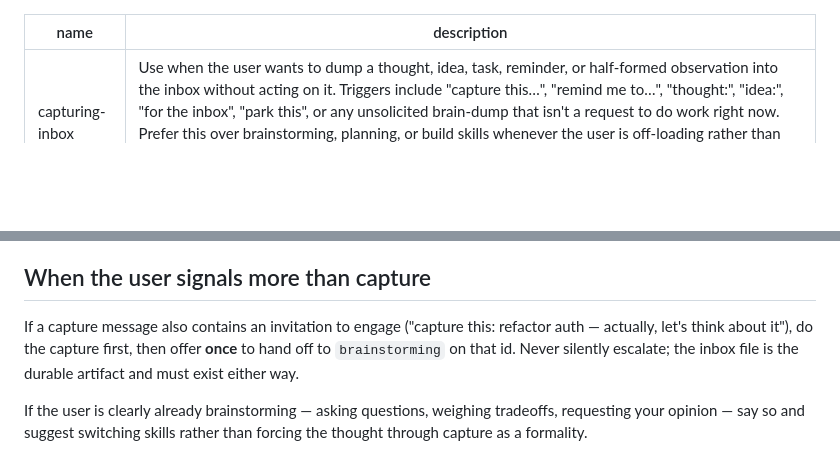
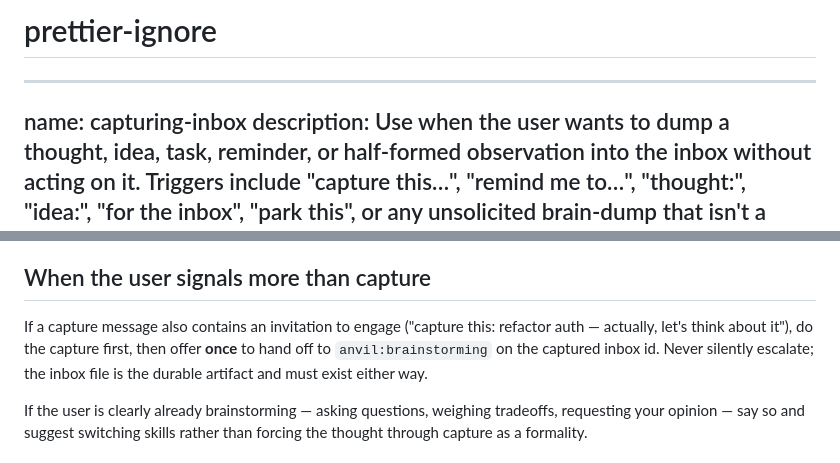
Before and after one commit to chonalchendo/anvil, a Markdown page: skills/capturing-inbox/SKILL.md, 2 parts joined by grey strips. Drawn GitHub-style; blank space fills up the shorter version.

Commit message:
fix(skills): qualify brainstorming handoff and add prettier-ignore in capturing-inbox

```diff
--- a/skills/capturing-inbox/SKILL.md
+++ b/skills/capturing-inbox/SKILL.md
@@ -1,3 +1,4 @@
+# prettier-ignore
 ---
 name: capturing-inbox
 description: Use when the user wants to dump a thought, idea, task, reminder, or half-formed observation into the inbox without acting on it. Triggers include "capture this…", "remind me to…", "thought:", "idea:", "for the inbox", "park this", or any unsolicited brain-dump that isn't a request to do work right now. Prefer this over brainstorming, planning, or build skills whenever the user is off-loading rather than asking for engagement — when in doubt between capturing and brainstorming, capture first; promotion is cheap, lost thoughts are not.
@@ -33,7 +34,7 @@ If the user pastes something that is plainly several distinct thoughts — separ
 
 ## When the user signals more than capture
 
-If a capture message also contains an invitation to engage ("capture this: refactor auth — actually, let's think about it"), do the capture first, then offer **once** to hand off to `brainstorming` on that id. Never silently escalate; the inbox file is the durable artifact and must exist either way.
+If a capture message also contains an invitation to engage ("capture this: refactor auth — actually, let's think about it"), do the capture first, then offer **once** to hand off to `anvil:brainstorming` on the captured inbox id. Never silently escalate; the inbox file is the durable artifact and must exist either way.
 
 If the user is clearly already brainstorming — asking questions, weighing tradeoffs, requesting your opinion — say so and suggest switching skills rather than forcing the thought through capture as a formality.
 
```
